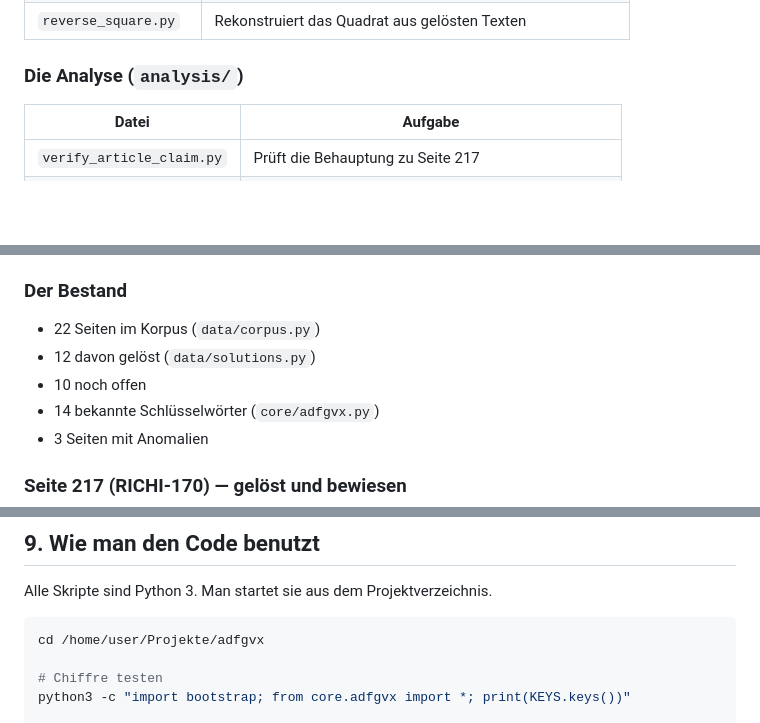
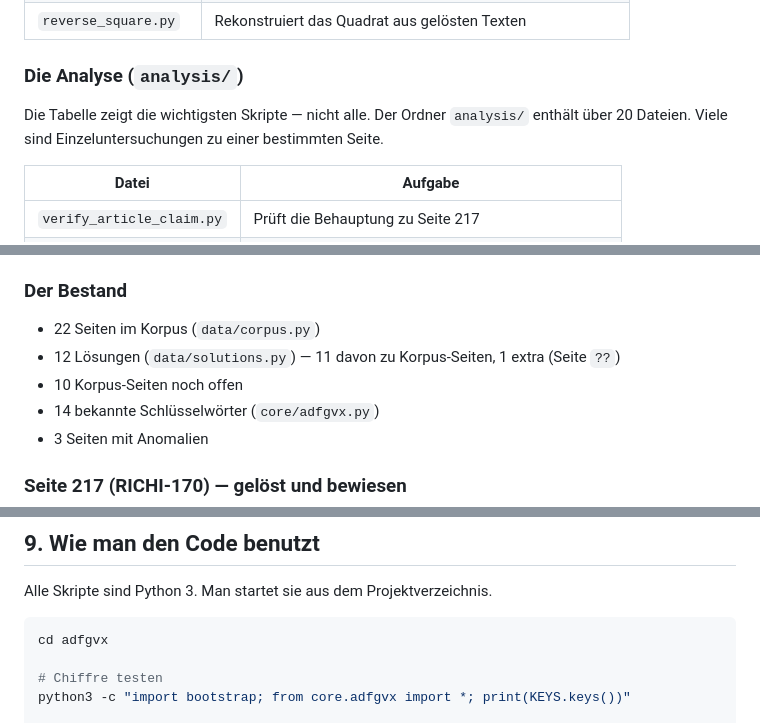
Before and after one commit to kajoty/adfgvx-reconstruction, a Markdown page: docs/HANDBUCH.md, 3 parts joined by grey strips. GitHub-like rendering; blank space fills up the shorter version.

````diff
--- a/docs/HANDBUCH.md
+++ b/docs/HANDBUCH.md
@@ -247,6 +252,10 @@ Die Sprache ist zu eigen. Man sollte es abschalten oder niedrig gewichten.
 
 ### Die Analyse (`analysis/`)
 
+Die Tabelle zeigt die wichtigsten Skripte — nicht alle.
+Der Ordner `analysis/` enthält über 20 Dateien.
+Viele sind Einzeluntersuchungen zu einer bestimmten Seite.
+
 | Datei | Aufgabe |
 |---|---|
 | `verify_article_claim.py` | Prüft die Behauptung zu Seite 217 |
@@ -265,8 +274,8 @@ Die Sprache ist zu eigen. Man sollte es abschalten oder niedrig gewichten.
 ### Der Bestand
 
 - 22 Seiten im Korpus (`data/corpus.py`)
-- 12 davon gelöst (`data/solutions.py`)
-- 10 noch offen
+- 12 Lösungen (`data/solutions.py`) — 11 davon zu Korpus-Seiten, 1 extra (Seite `??`)
+- 10 Korpus-Seiten noch offen
 - 14 bekannte Schlüsselwörter (`core/adfgvx.py`)
 - 3 Seiten mit Anomalien
 
@@ -337,7 +351,7 @@ Alle Skripte sind Python 3.
 Man startet sie aus dem Projektverzeichnis.
 
 ```bash
-cd /home/user/Projekte/adfgvx
+cd adfgvx
 
 # Chiffre testen
 python3 -c "import bootstrap; from core.adfgvx import *; print(KEYS.keys())"
````
Also changed, not shown: other parts of docs/HANDBUCH.md (+26 -2 lines).
